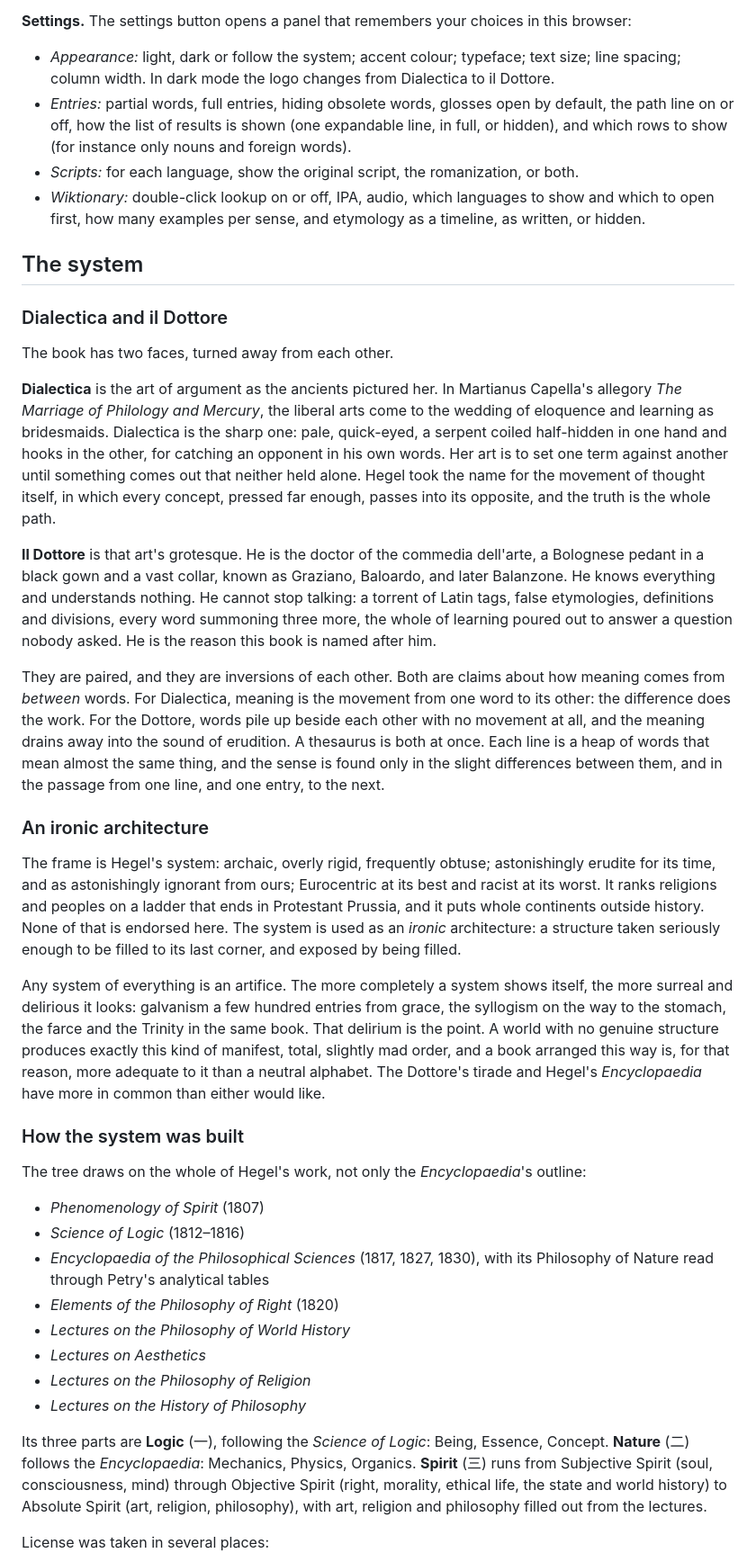
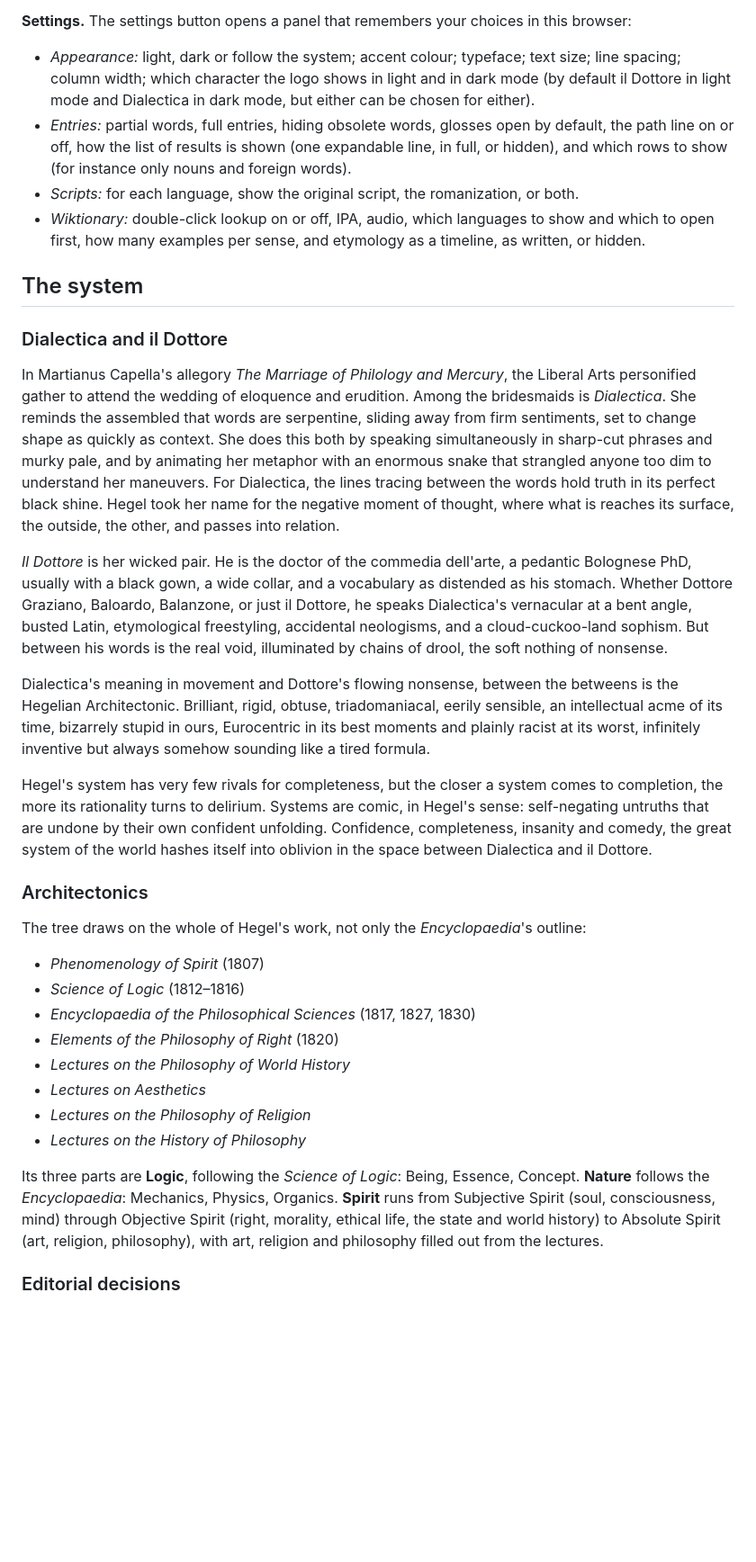
Before and after one commit to gmleuning/dottore, a Markdown page: README.md, the part around one of its changes. Shown at 90% size. Drawn GitHub-style; blank space fills up the shorter version.

```diff
--- a/README.md
+++ b/README.md
@@ -32,7 +32,7 @@ It is one web page, `editions/dottore_3ed.html` (with its logos beside it), onli
 
 **Settings.** The settings button opens a panel that remembers your choices in this browser:
 
-- *Appearance:* light, dark or follow the system; accent colour; typeface; text size; line spacing; column width. In dark mode the logo changes from Dialectica to il Dottore.
+- *Appearance:* light, dark or follow the system; accent colour; typeface; text size; line spacing; column width; which character the logo shows in light and in dark mode (by default il Dottore in light mode and Dialectica in dark mode, but either can be chosen for either).
 - *Entries:* partial words, full entries, hiding obsolete words, glosses open by default, the path line on or off, how the list of results is shown (one expandable line, in full, or hidden), and which rows to show (for instance only nouns and foreign words).
 - *Scripts:* for each language, show the original script, the romanization, or both.
 - *Wiktionary:* double-click lookup on or off, IPA, audio, which languages to show and which to open first, how many examples per sense, and etymology as a timeline, as written, or hidden.
@@ -41,34 +41,28 @@ It is one web page, `editions/dottore_3ed.html` (with its logos beside it), onli
 
 ### Dialectica and il Dottore
 
-The book has two faces, turned away from each other.
+In Martianus Capella's allegory *The Marriage of Philology and Mercury*, the Liberal Arts personified gather to attend the wedding of eloquence and erudition. Among the bridesmaids is *Dialectica*. She reminds the assembled that words are serpentine, sliding away from firm sentiments, set to change shape as quickly as context. She does this both by speaking simultaneously in sharp-cut phrases and murky pale, and by animating her metaphor with an enormous snake that strangled anyone too dim to understand her maneuvers. For Dialectica, the lines tracing between the words hold truth in its perfect black shine. Hegel took her name for the negative moment of thought, where what is reaches its surface, the outside, the other, and passes into relation.
 
-**Dialectica** is the art of argument as the ancients pictured her. In Martianus Capella's allegory *The Marriage of Philology and Mercury*, the liberal arts come to the wedding of eloquence and learning as bridesmaids. Dialectica is the sharp one: pale, quick-eyed, a serpent coiled half-hidden in one hand and hooks in the other, for catching an opponent in his own words. Her art is to set one term against another until something comes out that neither held alone. Hegel took the name for the movement of thought itself, in which every concept, pressed far enough, passes into its opposite, and the truth is the whole path.
+*Il Dottore* is her wicked pair. He is the doctor of the commedia dell'arte, a pedantic Bolognese PhD, usually with a black gown, a wide collar, and a vocabulary as distended as his stomach. Whether Dottore Graziano, Baloardo, Balanzone, or just il Dottore, he speaks Dialectica's vernacular at a bent angle, busted Latin, etymological freestyling, accidental neologisms, and a cloud-cuckoo-land sophism. But between his words is the real void, illuminated by chains of drool, the soft nothing of nonsense.
 
-**Il Dottore** is that art's grotesque. He is the doctor of the commedia dell'arte, a Bolognese pedant in a black gown and a vast collar, known as Graziano, Baloardo, and later Balanzone. He knows everything and understands nothing. He cannot stop talking: a torrent of Latin tags, false etymologies, definitions and divisions, every word summoning three more, the whole of learning poured out to answer a question nobody asked. He is the reason this book is named after him.
+Dialectica's meaning in movement and Dottore's flowing nonsense, between the betweens is the Hegelian Architectonic. Brilliant, rigid, obtuse, triadomaniacal, eerily sensible, an intellectual acme of its time, bizarrely stupid in ours, Eurocentric in its best moments and plainly racist at its worst, infinitely inventive but always somehow sounding like a tired formula.
 
-They are paired, and they are inversions of each other. Both are claims about how meaning comes from *between* words. For Dialectica, meaning is the movement from one word to its other: the difference does the work. For the Dottore, words pile up beside each other with no movement at all, and the meaning drains away into the sound of erudition. A thesaurus is both at once. Each line is a heap of words that mean almost the same thing, and the sense is found only in the slight differences between them, and in the passage from one line, and one entry, to the next.
+Hegel's system has very few rivals for completeness, but the closer a system comes to completion, the more its rationality turns to delirium. Systems are comic, in Hegel's sense: self-negating untruths that are undone by their own confident unfolding. Confidence, completeness, insanity and comedy, the great system of the world hashes itself into oblivion in the space between Dialectica and il Dottore.
 
-### An ironic architecture
-
-The frame is Hegel's system: archaic, overly rigid, frequently obtuse; astonishingly erudite for its time, and as astonishingly ignorant from ours; Eurocentric at its best and racist at its worst. It ranks religions and peoples on a ladder that ends in Protestant Prussia, and it puts whole continents outside history. None of that is endorsed here. The system is used as an *ironic* architecture: a structure taken seriously enough to be filled to its last corner, and exposed by being filled.
-
-Any system of everything is an artifice. The more completely a system shows itself, the more surreal and delirious it looks: galvanism a few hundred entries from grace, the syllogism on the way to the stomach, the farce and the Trinity in the same book. That delirium is the point. A world with no genuine structure produces exactly this kind of manifest, total, slightly mad order, and a book arranged this way is, for that reason, more adequate to it than a neutral alphabet. The Dottore's tirade and Hegel's *Encyclopaedia* have more in common than either would like.
-
-### How the system was built
+### Architectonics
 
 The tree draws on the whole of Hegel's work, not only the *Encyclopaedia*'s outline:
 
 - *Phenomenology of Spirit* (1807)
 - *Science of Logic* (1812–1816)
-- *Encyclopaedia of the Philosophical Sciences* (1817, 1827, 1830), with its Philosophy of Nature read through Petry's analytical tables
+- *Encyclopaedia of the Philosophical Sciences* (1817, 1827, 1830)
 - *Elements of the Philosophy of Right* (1820)
 - *Lectures on the Philosophy of World History*
 - *Lectures on Aesthetics*
 - *Lectures on the Philosophy of Religion*
 - *Lectures on the History of Philosophy*
 
-Its three parts are **Logic** (一), following the *Science of Logic*: Being, Essence, Concept. **Nature** (二) follows the *Encyclopaedia*: Mechanics, Physics, Organics. **Spirit** (三) runs from Subjective Spirit (soul, consciousness, mind) through Objective Spirit (right, morality, ethical life, the state and world history) to Absolute Spirit (art, religion, philosophy), with art, religion and philosophy filled out from the lectures.
+Its three parts are **Logic**, following the *Science of Logic*: Being, Essence, Concept. **Nature** follows the *Encyclopaedia*: Mechanics, Physics, Organics. **Spirit** runs from Subjective Spirit (soul, consciousness, mind) through Objective Spirit (right, morality, ethical life, the state and world history) to Absolute Spirit (art, religion, philosophy), with art, religion and philosophy filled out from the lectures.
 
-License was taken in several places:
+### Editorial decisions
 
```
Also changed, not shown: other parts of README.md (+22 -27 lines), docs/making.md (+9 -5 lines), editions/dottore_lines_white.png (added), editions/dottore_logo_big.png, 2 other files.
